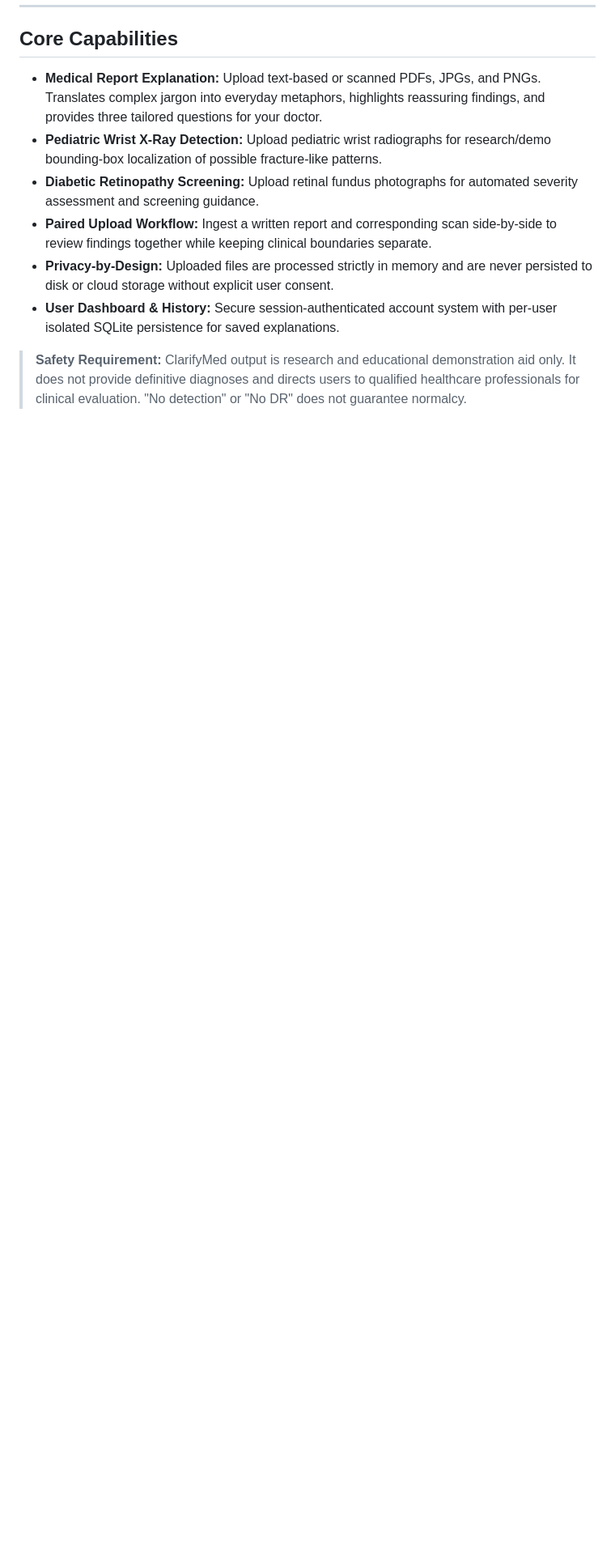
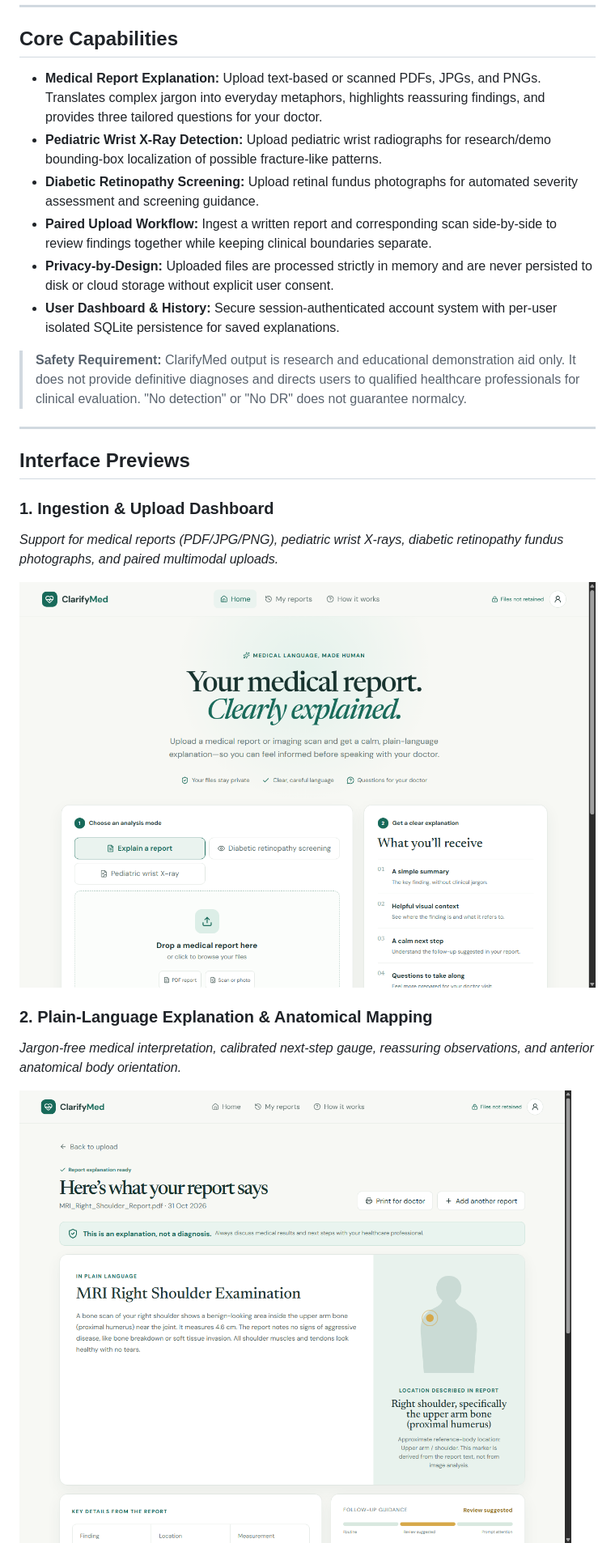
Before and after one commit to kanchanc03-momo/ClarifyMed, a Markdown page: README.md, the part around one of its changes. Shown at 81% size. Drawn GitHub-style; pictures changed too: docs/images/homepage.png (added), docs/images/report_explanation.png (added); blank space fills up the shorter version.

Commit message:
docs: add web application interface preview screenshots to README

```diff
--- a/README.md
+++ b/README.md
@@ -33,3 +33,18 @@ The system features multimodal, independent clinical intelligence pipelines:
 - **User Dashboard & History:** Secure session-authenticated account system with per-user isolated SQLite persistence for saved explanations.
 
 > **Safety Requirement:** ClarifyMed output is research and educational demonstration aid only. It does not provide definitive diagnoses and directs users to qualified healthcare professionals for clinical evaluation. "No detection" or "No DR" does not guarantee normalcy.
+
+---
+
+## Interface Previews
+
+### 1. Ingestion & Upload Dashboard
+*Support for medical reports (PDF/JPG/PNG), pediatric wrist X-rays, diabetic retinopathy fundus photographs, and paired multimodal uploads.*
+
+![ClarifyMed Upload Dashboard](docs/images/homepage.png)
+
+### 2. Plain-Language Explanation & Anatomical Mapping
+*Jargon-free medical interpretation, calibrated next-step gauge, reassuring observations, and anterior anatomical body orientation.*
+
+![Report Explanation View](docs/images/report_explanation.png)
+
```
Also changed, not shown: other parts of README.md (+9 -0 lines), docs/images/how_it_works.png (added), docs/images/paired_multimodal_analysis.png (added), 1 other file.
